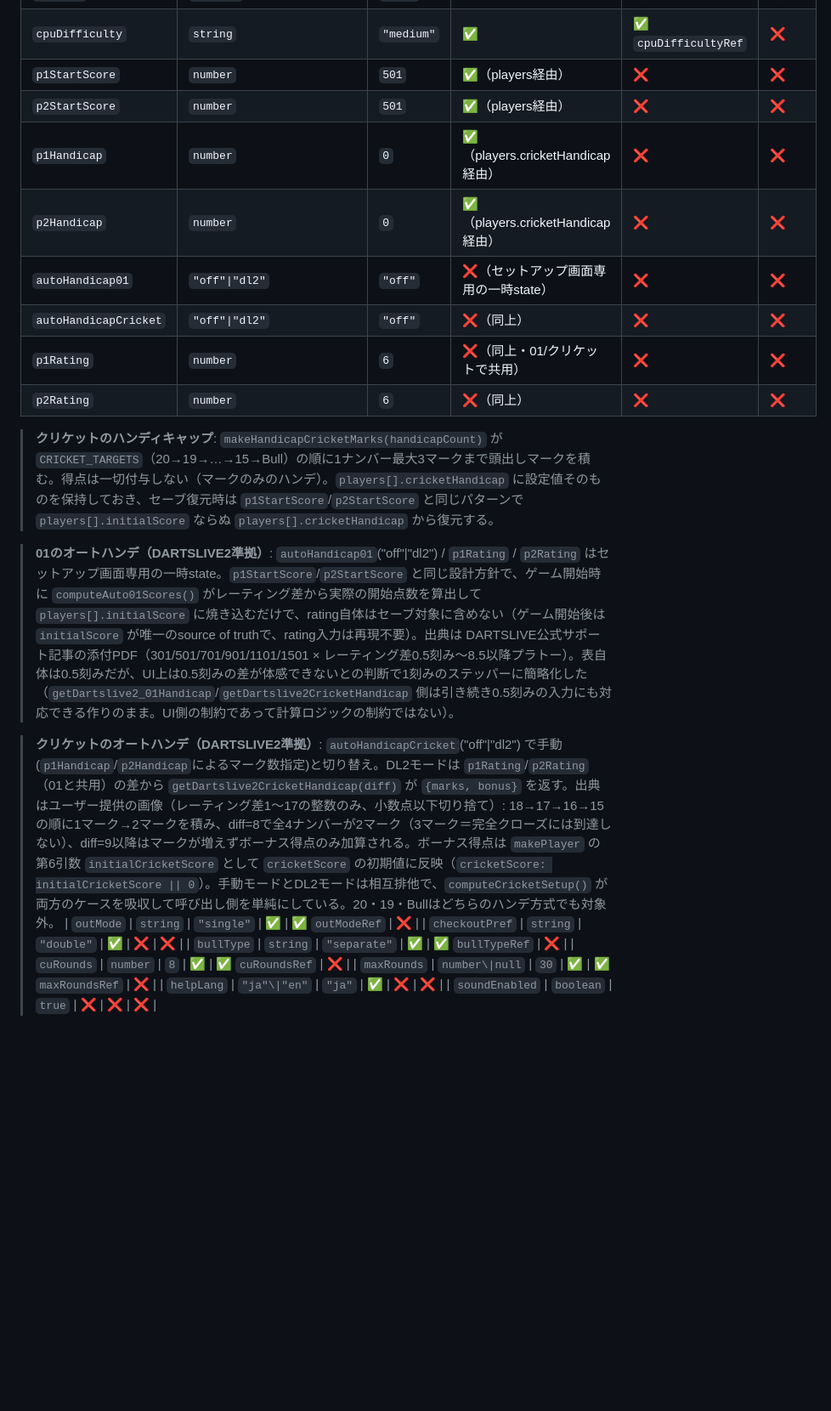
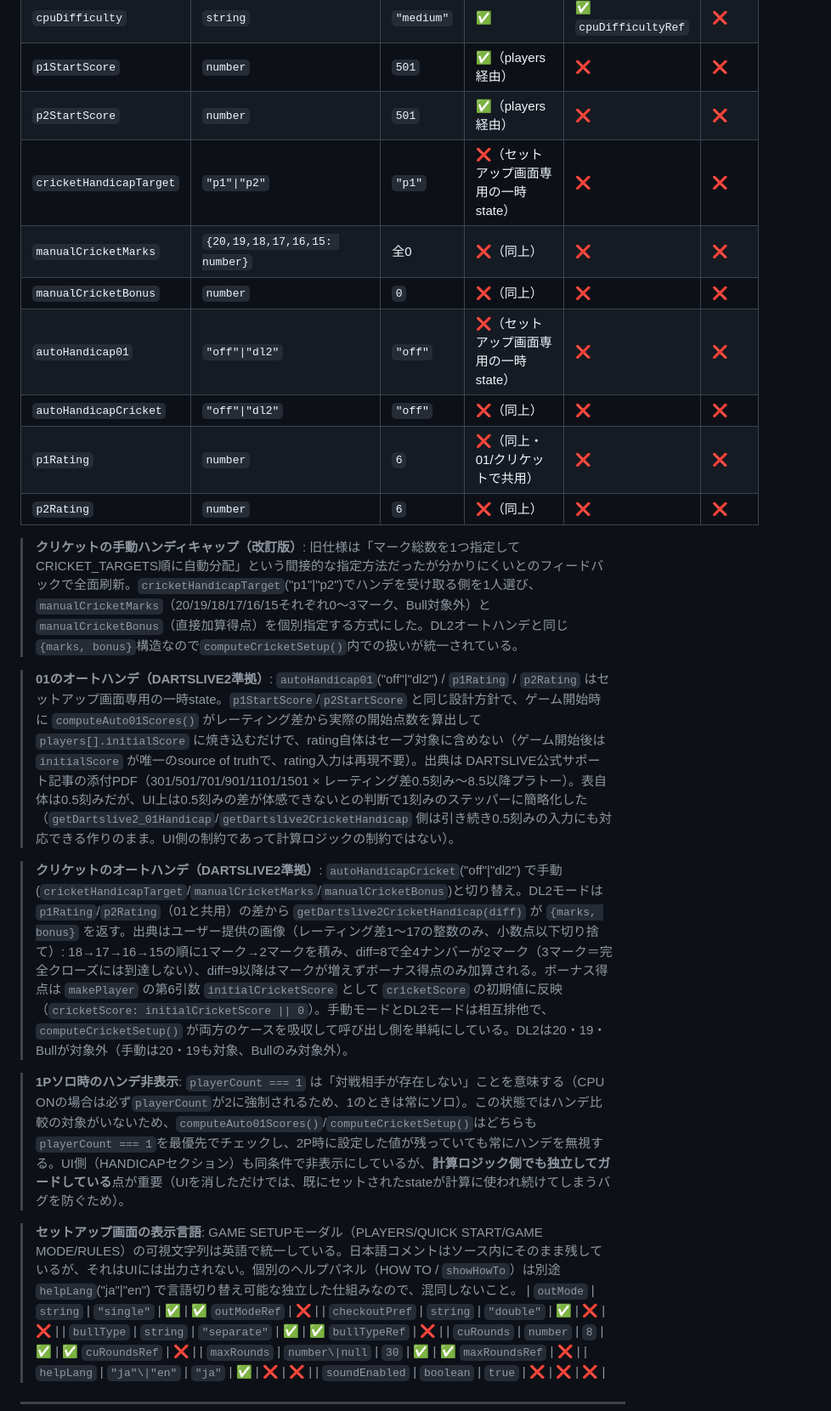
Before and after one commit to menosgrande/pub_darts_cabin_scorer, a Markdown page: STATE_MANAGEMENT.md, the part around the change. Shown at 85% size. GitHub-like rendering; blank space fills up the shorter version.

```diff
--- a/STATE_MANAGEMENT.md
+++ b/STATE_MANAGEMENT.md
@@ -55,18 +55,23 @@
 | `cpuDifficulty` | `string` | `"medium"` | ✅ | ✅ `cpuDifficultyRef` | ❌ |
 | `p1StartScore` | `number` | `501` | ✅（players経由） | ❌ | ❌ |
 | `p2StartScore` | `number` | `501` | ✅（players経由） | ❌ | ❌ |
-| `p1Handicap` | `number` | `0` | ✅（players.cricketHandicap経由） | ❌ | ❌ |
-| `p2Handicap` | `number` | `0` | ✅（players.cricketHandicap経由） | ❌ | ❌ |
+| `cricketHandicapTarget` | `"p1"\|"p2"` | `"p1"` | ❌（セットアップ画面専用の一時state） | ❌ | ❌ |
+| `manualCricketMarks` | `{20,19,18,17,16,15: number}` | 全0 | ❌（同上） | ❌ | ❌ |
+| `manualCricketBonus` | `number` | `0` | ❌（同上） | ❌ | ❌ |
 | `autoHandicap01` | `"off"\|"dl2"` | `"off"` | ❌（セットアップ画面専用の一時state） | ❌ | ❌ |
 | `autoHandicapCricket` | `"off"\|"dl2"` | `"off"` | ❌（同上） | ❌ | ❌ |
 | `p1Rating` | `number` | `6` | ❌（同上・01/クリケットで共用） | ❌ | ❌ |
 | `p2Rating` | `number` | `6` | ❌（同上） | ❌ | ❌ |
 
-> **クリケットのハンディキャップ**: `makeHandicapCricketMarks(handicapCount)` が `CRICKET_TARGETS`（20→19→…→15→Bull）の順に1ナンバー最大3マークまで頭出しマークを積む。得点は一切付与しない（マークのみのハンデ）。`players[].cricketHandicap` に設定値そのものを保持しておき、セーブ復元時は `p1StartScore`/`p2StartScore` と同じパターンで `players[].initialScore` ならぬ `players[].cricketHandicap` から復元する。
+> **クリケットの手動ハンディキャップ（改訂版）**: 旧仕様は「マーク総数を1つ指定してCRICKET_TARGETS順に自動分配」という間接的な指定方法だったが分かりにくいとのフィードバックで全面刷新。`cricketHandicapTarget`("p1"|"p2")でハンデを受け取る側を1人選び、`manualCricketMarks`（20/19/18/17/16/15それぞれ0〜3マーク、Bull対象外）と`manualCricketBonus`（直接加算得点）を個別指定する方式にした。DL2オートハンデと同じ`{marks, bonus}`構造なので`computeCricketSetup()`内での扱いが統一されている。
 
 > **01のオートハンデ（DARTSLIVE2準拠）**: `autoHandicap01`("off"|"dl2") / `p1Rating` / `p2Rating` はセットアップ画面専用の一時state。`p1StartScore`/`p2StartScore` と同じ設計方針で、ゲーム開始時に `computeAuto01Scores()` がレーティング差から実際の開始点数を算出して `players[].initialScore` に焼き込むだけで、rating自体はセーブ対象に含めない（ゲーム開始後は `initialScore` が唯一のsource of truthで、rating入力は再現不要）。出典は DARTSLIVE公式サポート記事の添付PDF（301/501/701/901/1101/1501 × レーティング差0.5刻み〜8.5以降プラトー）。表自体は0.5刻みだが、UI上は0.5刻みの差が体感できないとの判断で1刻みのステッパーに簡略化した（`getDartslive2_01Handicap`/`getDartslive2CricketHandicap` 側は引き続き0.5刻みの入力にも対応できる作りのまま。UI側の制約であって計算ロジックの制約ではない）。
 
-> **クリケットのオートハンデ（DARTSLIVE2準拠）**: `autoHandicapCricket`("off"|"dl2") で手動(`p1Handicap`/`p2Handicap`によるマーク数指定)と切り替え。DL2モードは `p1Rating`/`p2Rating`（01と共用）の差から `getDartslive2CricketHandicap(diff)` が `{marks, bonus}` を返す。出典はユーザー提供の画像（レーティング差1〜17の整数のみ、小数点以下切り捨て）: 18→17→16→15の順に1マーク→2マークを積み、diff=8で全4ナンバーが2マーク（3マーク＝完全クローズには到達しない）、diff=9以降はマークが増えずボーナス得点のみ加算される。ボーナス得点は `makePlayer` の第6引数 `initialCricketScore` として `cricketScore` の初期値に反映（`cricketScore: initialCricketScore || 0`）。手動モードとDL2モードは相互排他で、`computeCricketSetup()` が両方のケースを吸収して呼び出し側を単純にしている。20・19・Bullはどちらのハンデ方式でも対象外。
+> **クリケットのオートハンデ（DARTSLIVE2準拠）**: `autoHandicapCricket`("off"|"dl2") で手動(`cricketHandicapTarget`/`manualCricketMarks`/`manualCricketBonus`)と切り替え。DL2モードは `p1Rating`/`p2Rating`（01と共用）の差から `getDartslive2CricketHandicap(diff)` が `{marks, bonus}` を返す。出典はユーザー提供の画像（レーティング差1〜17の整数のみ、小数点以下切り捨て）: 18→17→16→15の順に1マーク→2マークを積み、diff=8で全4ナンバーが2マーク（3マーク＝完全クローズには到達しない）、diff=9以降はマークが増えずボーナス得点のみ加算される。ボーナス得点は `makePlayer` の第6引数 `initialCricketScore` として `cricketScore` の初期値に反映（`cricketScore: initialCricketScore || 0`）。手動モードとDL2モードは相互排他で、`computeCricketSetup()` が両方のケースを吸収して呼び出し側を単純にしている。DL2は20・19・Bullが対象外（手動は20・19も対象、Bullのみ対象外）。
+
+> **1Pソロ時のハンデ非表示**: `playerCount === 1` は「対戦相手が存在しない」ことを意味する（CPU ONの場合は必ず`playerCount`が2に強制されるため、1のときは常にソロ）。この状態ではハンデ比較の対象がいないため、`computeAuto01Scores()`/`computeCricketSetup()`はどちらも`playerCount === 1`を最優先でチェックし、2P時に設定した値が残っていても常にハンデを無視する。UI側（HANDICAPセクション）も同条件で非表示にしているが、**計算ロジック側でも独立してガードしている**点が重要（UIを消しただけでは、既にセットされたstateが計算に使われ続けてしまうバグを防ぐため）。
+
+> **セットアップ画面の表示言語**: GAME SETUPモーダル（PLAYERS/QUICK START/GAME MODE/RULES）の可視文字列は英語で統一している。日本語コメントはソース内にそのまま残しているが、それはUIには出力されない。個別のヘルプパネル（HOW TO / `showHowTo`）は別途 `helpLang`("ja"|"en") で言語切り替え可能な独立した仕組みなので、混同しないこと。
 | `outMode` | `string` | `"single"` | ✅ | ✅ `outModeRef` | ❌ |
 | `checkoutPref` | `string` | `"double"` | ✅ | ❌ | ❌ |
 | `bullType` | `string` | `"separate"` | ✅ | ✅ `bullTypeRef` | ❌ |
```
